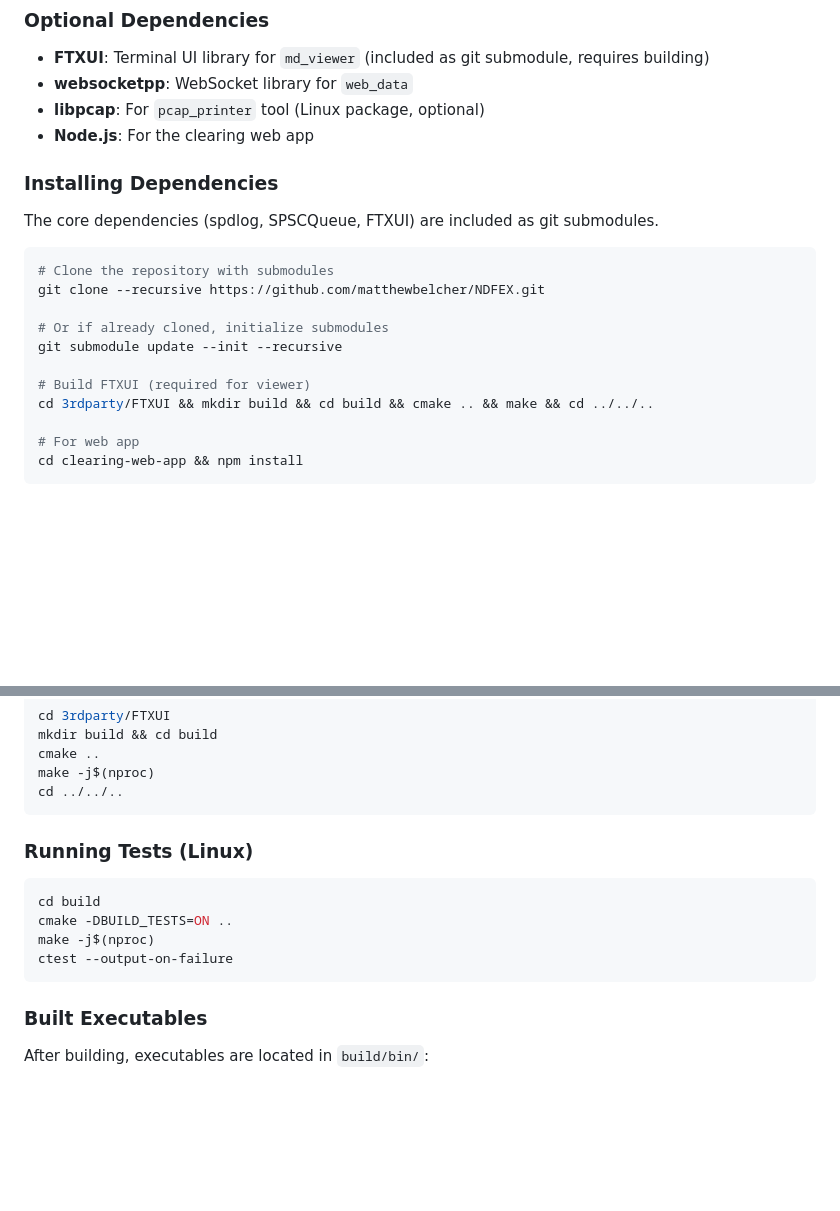
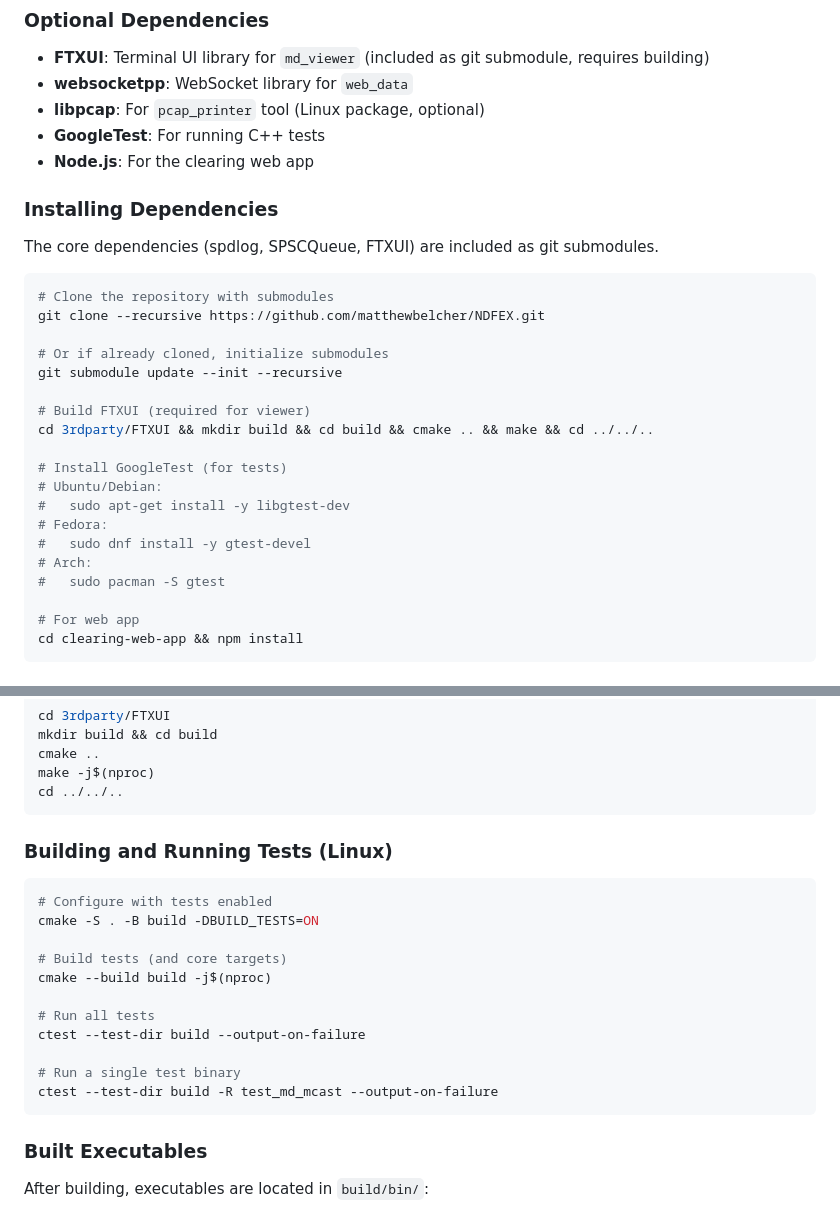
Before and after one commit to matthewbelcher/NDFEX, a Markdown page: README.md, 2 parts joined by grey strips. Drawn GitHub-style; blank space fills up the shorter version.

Commit message:
added test instructions

````diff
--- a/README.md
+++ b/README.md
@@ -73,6 +73,7 @@ This project is intended for the course on High-Frequency Trading Technologies a
 - **FTXUI**: Terminal UI library for `md_viewer` (included as git submodule, requires building)
 - **websocketpp**: WebSocket library for `web_data`
 - **libpcap**: For `pcap_printer` tool (Linux package, optional)
+- **GoogleTest**: For running C++ tests
 - **Node.js**: For the clearing web app
 
 ### Installing Dependencies
@@ -88,6 +89,14 @@ git submodule update --init --recursive
 
 # Build FTXUI (required for viewer)
 cd 3rdparty/FTXUI && mkdir build && cd build && cmake .. && make && cd ../../..
+
+# Install GoogleTest (for tests)
+# Ubuntu/Debian:
+#   sudo apt-get install -y libgtest-dev
+# Fedora:
+#   sudo dnf install -y gtest-devel
+# Arch:
+#   sudo pacman -S gtest
 
 # For web app
 cd clearing-web-app && npm install
@@ -145,13 +154,20 @@ make -j$(nproc)
 cd ../../..
 ```
 
-### Running Tests (Linux)
+### Building and Running Tests (Linux)
 
 ```bash
-cd build
-cmake -DBUILD_TESTS=ON ..
-make -j$(nproc)
-ctest --output-on-failure
+# Configure with tests enabled
+cmake -S . -B build -DBUILD_TESTS=ON
+
+# Build tests (and core targets)
+cmake --build build -j$(nproc)
+
+# Run all tests
+ctest --test-dir build --output-on-failure
+
+# Run a single test binary
+ctest --test-dir build -R test_md_mcast --output-on-failure
 ```
 
 ### Built Executables
````
